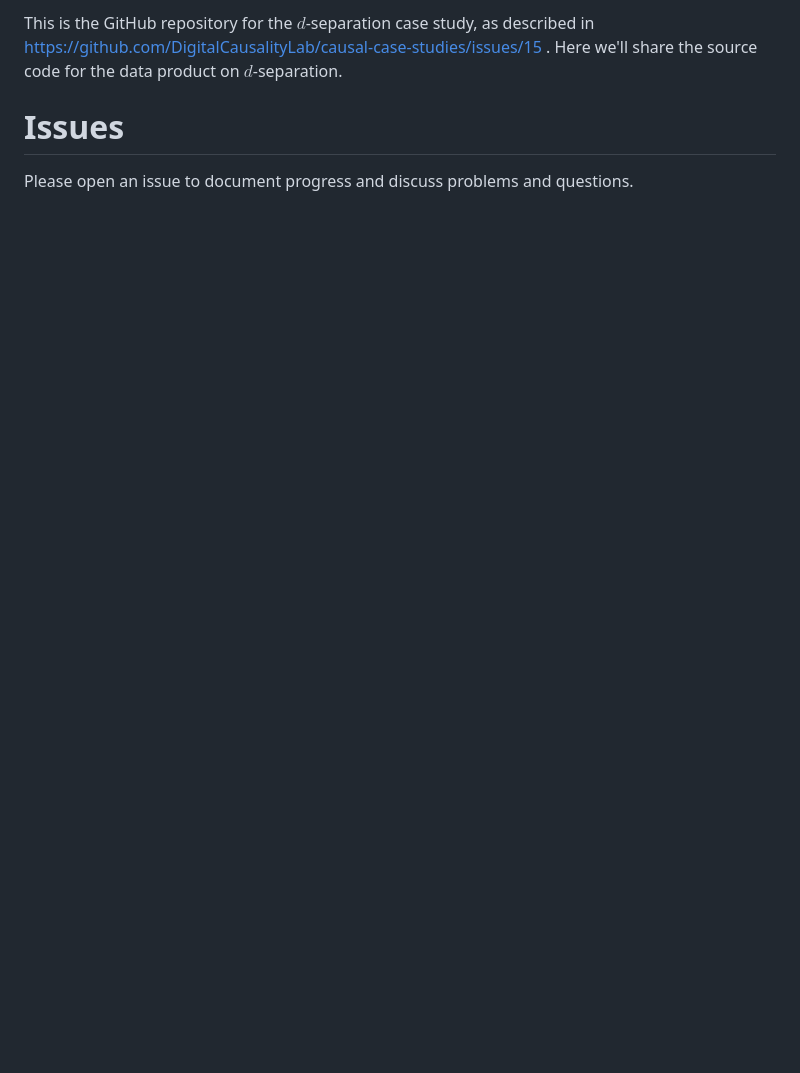
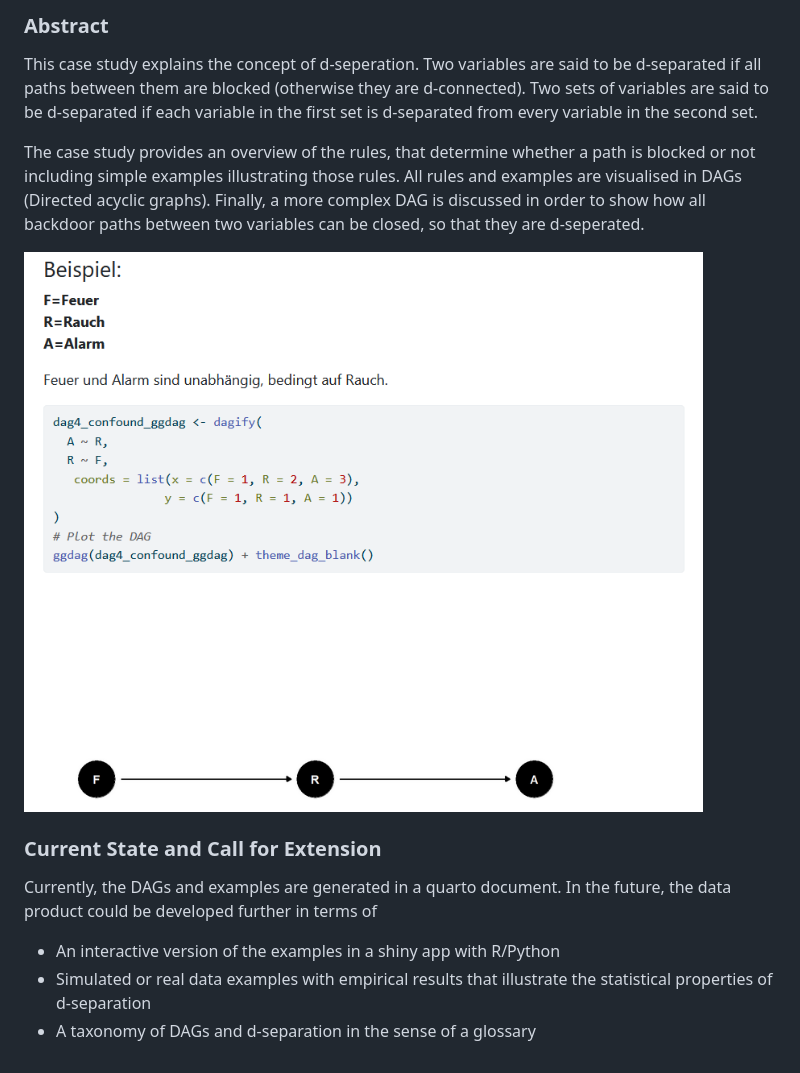
Before and after one commit to DigitalCausalityLab/d-separation, a Markdown page: README.md, the part around the change printed below. Rendered like a GitHub page; pictures changed too: figures/dseparation.png (added); blank space fills up the shorter version.

Commit message:
upd to readme

```diff
--- a/README.md
+++ b/README.md
@@ -2,6 +2,16 @@
 
-This is the GitHub repository for the $d$-separation case study, as described in https://github.com/DigitalCausalityLab/causal-case-studies/issues/15 . Here we'll share the source code for the data product on $d$-separation.
+### Abstract
 
-# Issues
+This case study explains the concept of d-seperation. Two variables are said to be d-separated if all paths between them are blocked (otherwise they are d-connected). Two sets of variables are said to be d-separated if each variable in the first set is d-separated from every variable in the second set.
 
-Please open an issue to document progress and discuss problems and questions.
+The case study provides an overview of the rules, that determine whether a path is blocked or not including simple examples illustrating those rules. All rules and examples are visualised in DAGs (Directed acyclic graphs). Finally, a more complex DAG is discussed in order to show how all backdoor paths between two variables can be closed, so that they are d-seperated.
+
+![](figures/dseparation.png)
+
+### Current State and Call for Extension
+
+Currently, the DAGs and examples are generated in a quarto document. In the future, the data product could be developed further in terms of
+
+* An interactive version of the examples in a shiny app with R/Python
+* Simulated or real data examples with empirical results that illustrate the statistical properties of d-separation
+* A taxonomy of DAGs and d-separation in the sense of a glossary
```
Also changed, not shown: other parts of README.md (+1 -1 lines), figures/logo.png (added).
